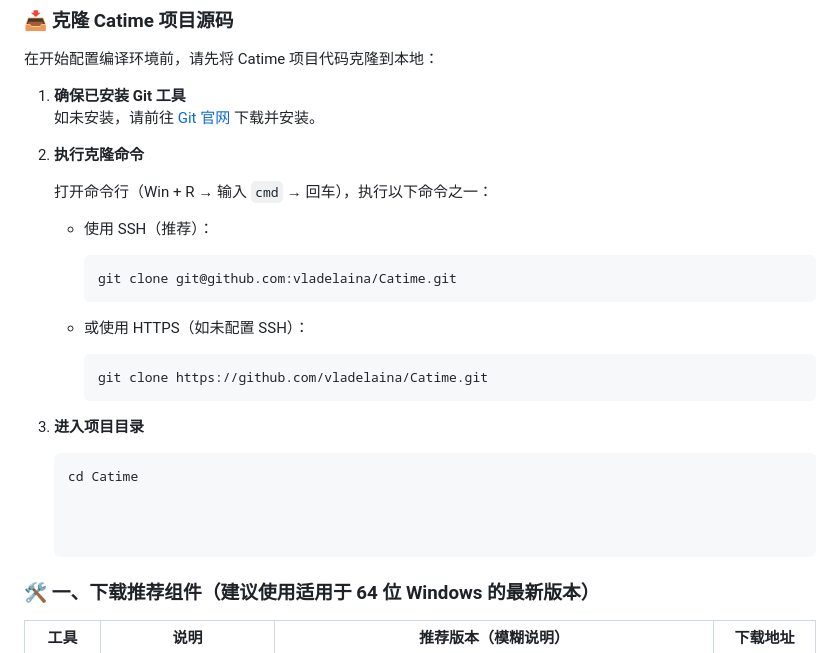
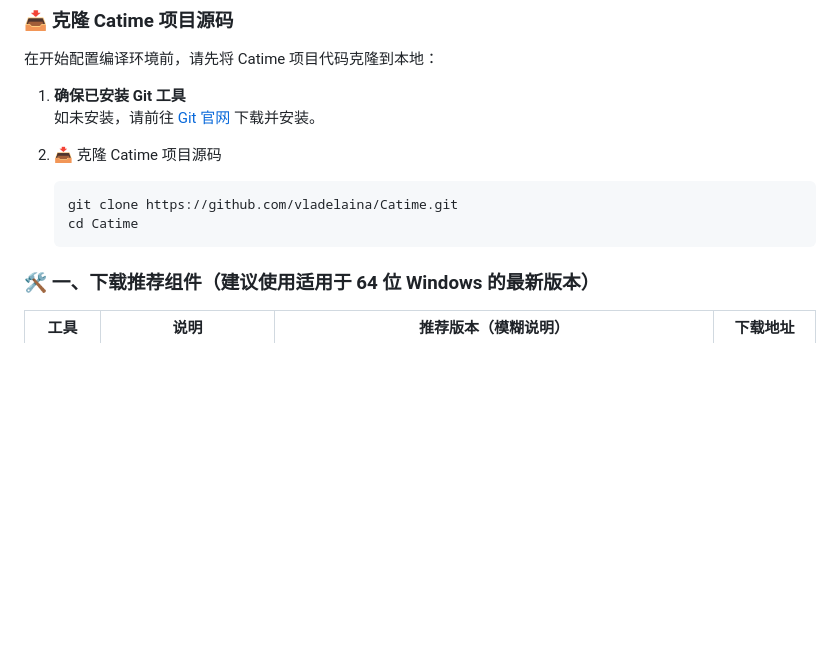
Before and after one commit to vladelaina/vladelaina, a Markdown page: blogs/Build_catime_from_source.md, the part around one of its changes. GitHub-like rendering; blank space fills up the shorter version.

````diff
--- a/blogs/Build_catime_from_source.md
+++ b/blogs/Build_catime_from_source.md
@@ -22,26 +22,13 @@ tags: [Catime, 编译指南, 构建流程, 开发者文档]
 1. **确保已安装 Git 工具**
    如未安装，请前往 [Git 官网](https://git-scm.com/downloads) 下载并安装。
 
-2. **执行克隆命令**
+2. 📥 克隆 Catime 项目源码
 
-   打开命令行（Win + R → 输入 `cmd` → 回车），执行以下命令之一：
-
-   - 使用 SSH（推荐）：
-
-     ```bash
-     git clone git@github.com:vladelaina/Catime.git
-     ```
-
-   - 或使用 HTTPS（如未配置 SSH）：
-
-     ```bash
-     git clone https://github.com/vladelaina/Catime.git
-     ```
-
-3. **进入项目目录**
 
    ```bash
+   git clone https://github.com/vladelaina/Catime.git
    cd Catime
+   ```
 
 
 
````
Also changed, not shown: other parts of blogs/Build_catime_from_source.md (+11 -41 lines).
